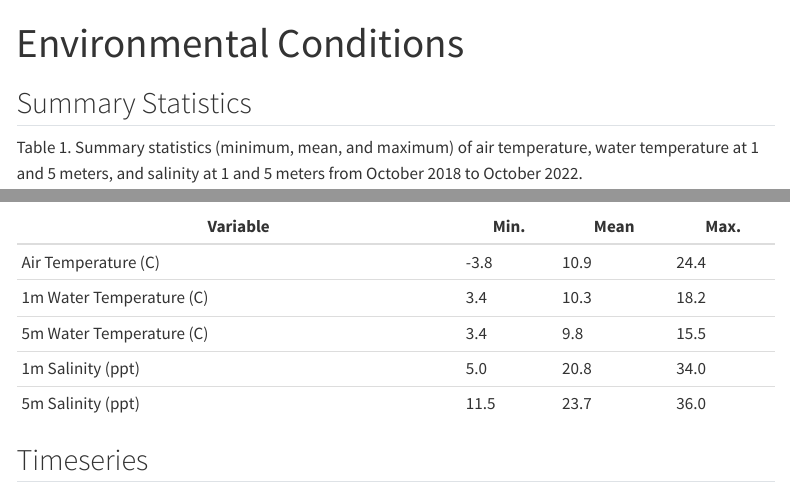
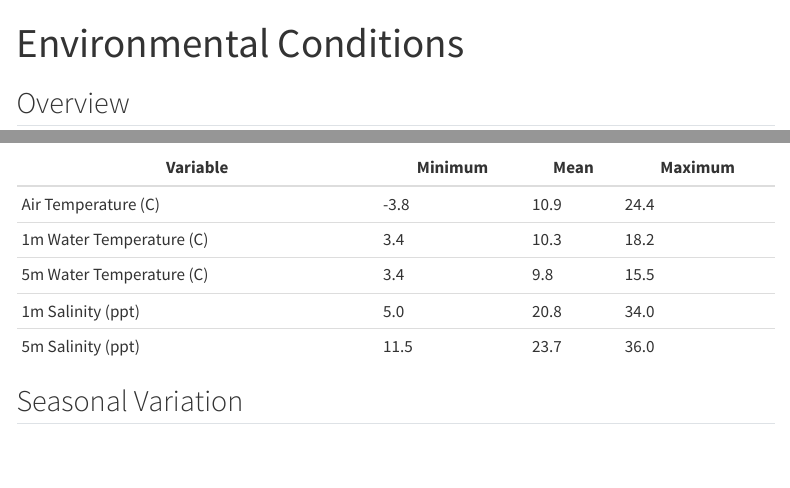
Before and after one commit to afscmariculture/oyster_report, a Quarto document (content/environmental_conditions.qmd): the page in a window 1100 px wide, from its top, and a second part further down, joined at a grey line. Rendered offline with R 4.5, knitr and Pandoc in place of Quarto, with nearby package versions; menus at the side of the page are left out.

Commit message:
Update environmental_conditions.qmd

```diff
--- a/content/environmental_conditions.qmd
+++ b/content/environmental_conditions.qmd
@@ -2,8 +2,7 @@
 title: Environmental Conditions
 ---
 
-## Summary Statistics
+## Overview
 
-Table 1. Summary statistics (minimum, mean, and maximum) of air temperature, water temperature at 1 and 5 meters, and salinity at 1 and 5 meters from October 2018 to October 2022.
+<iframe src="https://www.google.com/maps/embed?pb=!1m18!1m12!1m3!1d8307.217403779978!2d-134.9579065146484!3d58.632455820577796!2m3!1f0!2f0!3f0!3m2!1i1024!2i768!4f13.1!3m3!1m2!1s0x540055cda6dd3e05%3A0xbe2de1edccee0f0a!2sBridget%20Cove!5e0!3m2!1sen!2sus!4v1669228672891!5m2!1sen!2sus" width="600" height="450" style="border:0;" allowfullscreen="" loading="lazy" referrerpolicy="no-referrer-when-downgrade"></iframe>
 
-| Variable                 | Min. | Mean | Max. |
@@ -16,4 +10,10 @@ Table 1. Summary statistics (minimum, mean, and maximum) of air temperature, wat
 
-## Timeseries
+| Variable                 | Minimum | Mean | Maximum |
+|--------------------------|---------|------|---------|
+| Air Temperature (C)      |  -3.8   | 10.9 |  24.4   |
+| 1m Water Temperature (C) |   3.4   | 10.3 |  18.2   |
+| 5m Water Temperature (C) |   3.4   |  9.8 |  15.5   |
+| 1m Salinity (ppt)        |   5.0   | 20.8 |  34.0   |
+| 5m Salinity (ppt)        |  11.5   | 23.7 |  36.0   |
 
-![Figure 1. Timeseries from October 2018 to October 2022 of air temperature (&deg;C), with points colored by weather.](https://user-images.githubusercontent.com/67389727/202300773-93ae947a-ebc4-4e0b-9270-74e64c404fce.jpg)
+## Seasonal Variation
```
Also changed, not shown: content/environmental_conditions.qmd (9 more changed lines).
